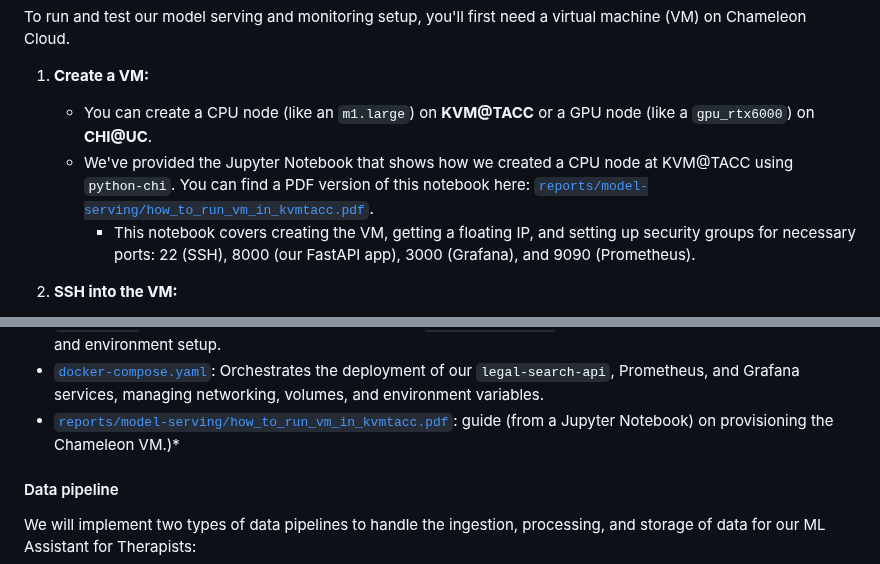
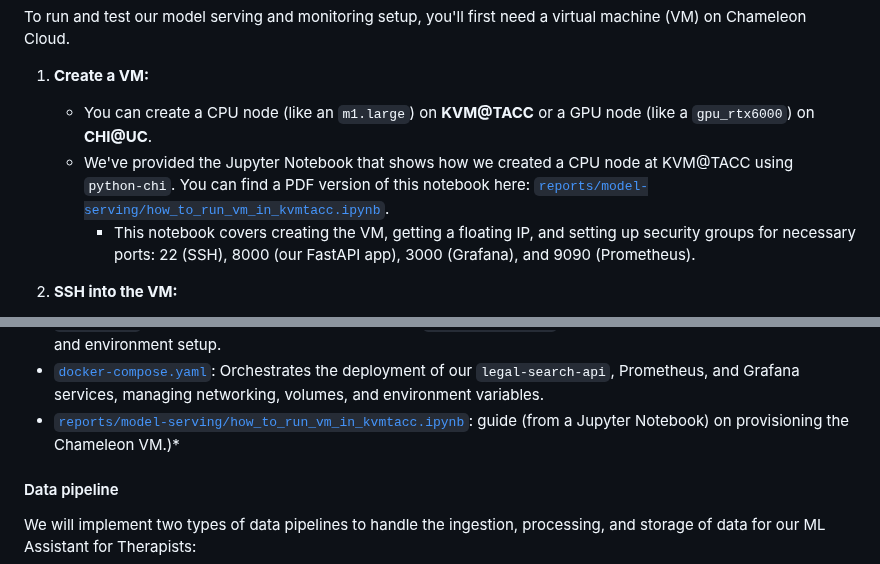
Before and after one commit to Sanjeevan1998/ml-ops-project, a Markdown page: README.md, 2 parts joined by grey strips. Drawn GitHub-style.

```diff
--- a/README.md
+++ b/README.md
@@ -194,7 +194,7 @@ To run and test our model serving and monitoring setup, you'll first need a virt
 
 1.  **Create a VM:**
     * You can create a CPU node (like an `m1.large`) on **KVM@TACC** or a GPU node (like a `gpu_rtx6000`) on **CHI@UC**.
-    * We've provided the Jupyter Notebook that shows how we created a CPU node at KVM@TACC using `python-chi`. You can find a PDF version of this notebook here: [`reports/model-serving/how_to_run_vm_in_kvmtacc.pdf`](./reports/model-serving/how_to_run_vm_in_kvmtacc.pdf).
+    * We've provided the Jupyter Notebook that shows how we created a CPU node at KVM@TACC using `python-chi`. You can find a PDF version of this notebook here: [`reports/model-serving/how_to_run_vm_in_kvmtacc.ipynb`](./reports/model-serving/how_to_run_vm_in_kvmtacc.ipynb).
         * This notebook covers creating the VM, getting a floating IP, and setting up security groups for necessary ports: 22 (SSH), 8000 (our FastAPI app), 3000 (Grafana), and 9090 (Prometheus).
 
 2.  **SSH into the VM:**
@@ -313,7 +313,7 @@ To run and test our model serving and monitoring setup, you'll first need a virt
 * [`src/test/load_test_api.py`](./src/test/load_test_api.py): The asynchronous Python script used to perform load testing against the `/search_combined` API endpoint, measuring latency and throughput.
 * [`Dockerfile`](./Dockerfile): Defines how the Docker image for our `legal-search-api` service is built, including dependencies and environment setup.
 * [`docker-compose.yaml`](./docker-compose.yaml): Orchestrates the deployment of our `legal-search-api`, Prometheus, and Grafana services, managing networking, volumes, and environment variables.
-* [`reports/model-serving/how_to_run_vm_in_kvmtacc.pdf`](./reports/model-serving/how_to_run_vm_in_kvmtacc.ipynb): guide (from a Jupyter Notebook) on provisioning the Chameleon VM.)*
+* [`reports/model-serving/how_to_run_vm_in_kvmtacc.ipynb`](./reports/model-serving/how_to_run_vm_in_kvmtacc.ipynb): guide (from a Jupyter Notebook) on provisioning the Chameleon VM.)*
 
 
 #### Data pipeline
```
